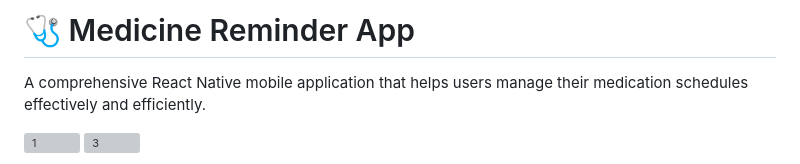
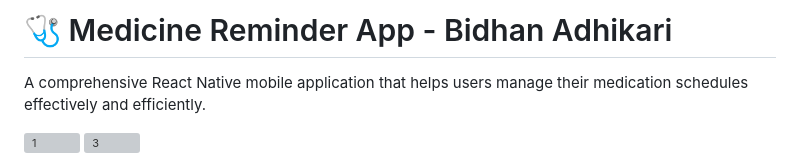
Before and after one commit to Bidhan33/Mobile_Medicine_Tracking, a Markdown page: README.md, the part around the change. Rendered like a GitHub page; grey boxes are pictures that could not be loaded.

```diff
--- a/README.md
+++ b/README.md
@@ -1,4 +1,4 @@
-# 🩺 Medicine Reminder App
+# 🩺 Medicine Reminder App - Bidhan Adhikari
 
 A comprehensive React Native mobile application that helps users manage their medication schedules effectively and efficiently.
 
```
